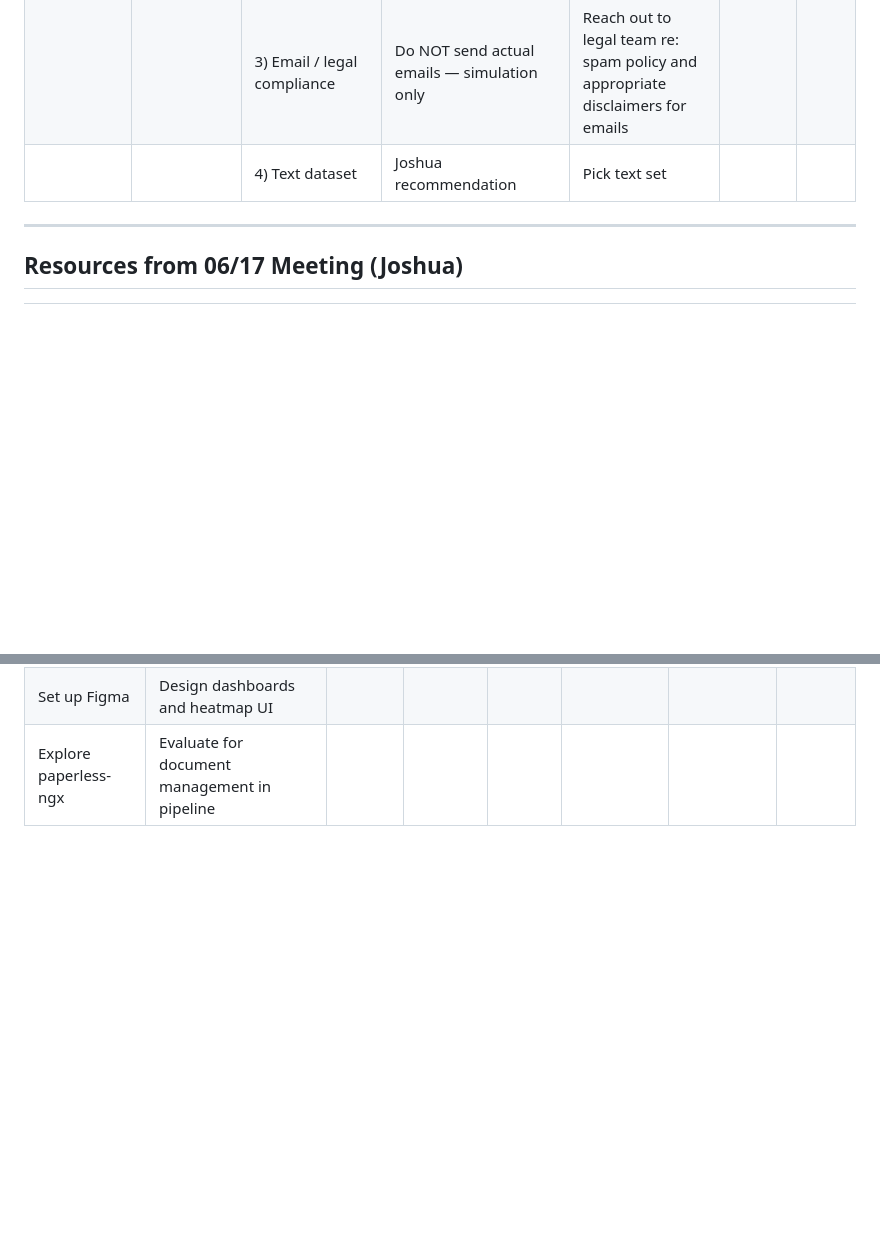
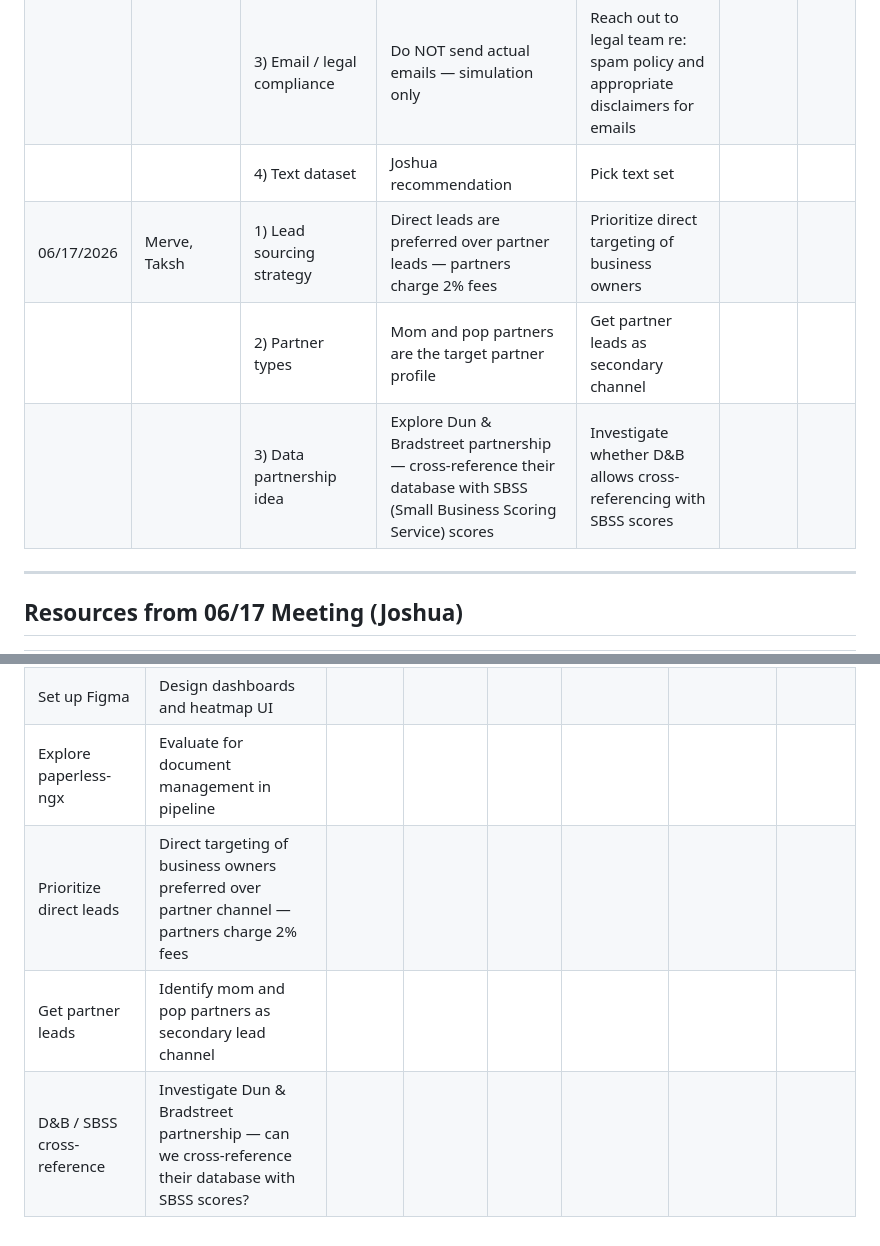
Before and after one commit to rdeneiwty/pulse-huboriginal, a Markdown page: meeting-agenda.md, 2 parts joined by grey strips. Rendered like a GitHub page; blank space fills up the shorter version.

Commit message:
Add meeting notes from Merve (2026-06-17)
Key takeaways: direct leads preferred over partner leads (partners charge 2% fees), mom and pop partners as secondary channel, investigate D&B / SBSS cross-reference partnership.

Co-Authored-By: Claude Sonnet 4.6 <noreply@anthropic.com>

```diff
--- a/meeting-agenda.md
+++ b/meeting-agenda.md
@@ -15,6 +15,9 @@
 | | | 2) Database and tech stack | Joshua will provide a database | Build Flask web app with filters, queries, Python data science tools | | |
 | | | 3) Email / legal compliance | Do NOT send actual emails — simulation only | Reach out to legal team re: spam policy and appropriate disclaimers for emails | | |
 | | | 4) Text dataset | Joshua recommendation | Pick text set | | |
+| 06/17/2026 | Merve, Taksh | 1) Lead sourcing strategy | Direct leads are preferred over partner leads — partners charge 2% fees | Prioritize direct targeting of business owners | | |
+| | | 2) Partner types | Mom and pop partners are the target partner profile | Get partner leads as secondary channel | | |
+| | | 3) Data partnership idea | Explore Dun & Bradstreet partnership — cross-reference their database with SBSS (Small Business Scoring Service) scores | Investigate whether D&B allows cross-referencing with SBSS scores | | |
 
 ---
 
@@ -63,3 +66,6 @@
 | Pick stack | Decide between Python, React, Node, Flask, PostgreSQL | | | | | | |
 | Set up Figma | Design dashboards and heatmap UI | | | | | | |
 | Explore paperless-ngx | Evaluate for document management in pipeline | | | | | | |
+| Prioritize direct leads | Direct targeting of business owners preferred over partner channel — partners charge 2% fees | | | | | | |
+| Get partner leads | Identify mom and pop partners as secondary lead channel | | | | | | |
+| D&B / SBSS cross-reference | Investigate Dun & Bradstreet partnership — can we cross-reference their database with SBSS scores? | | | | | | |
```
